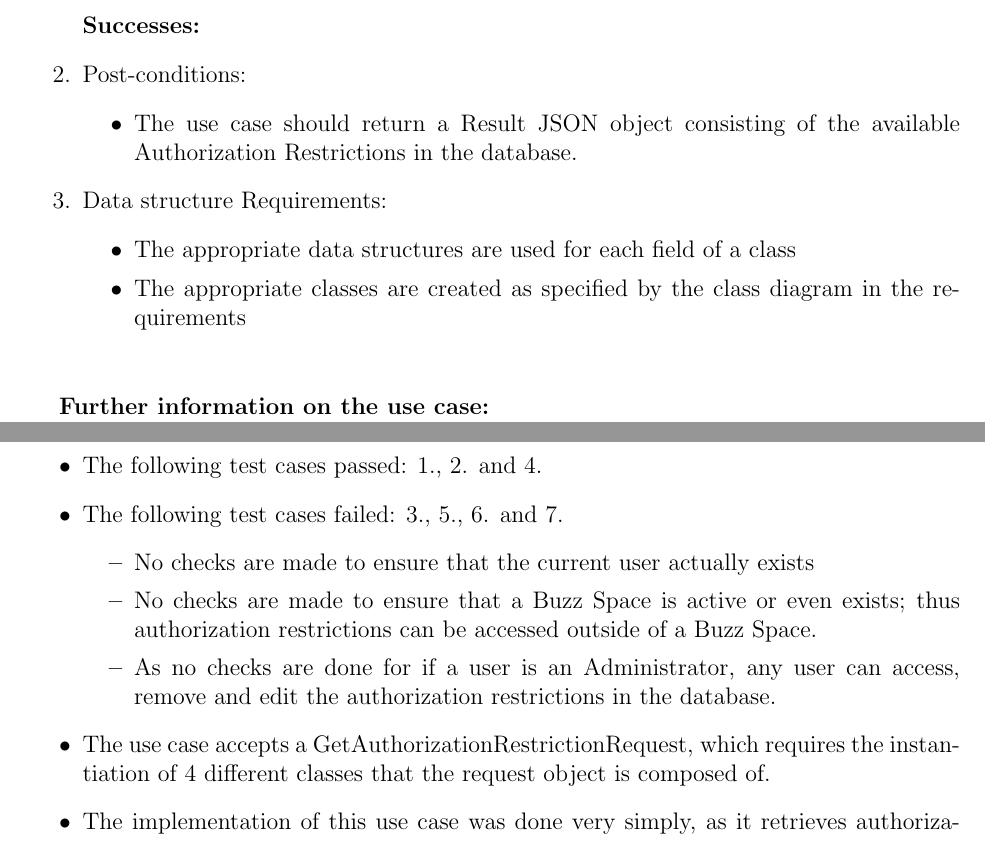
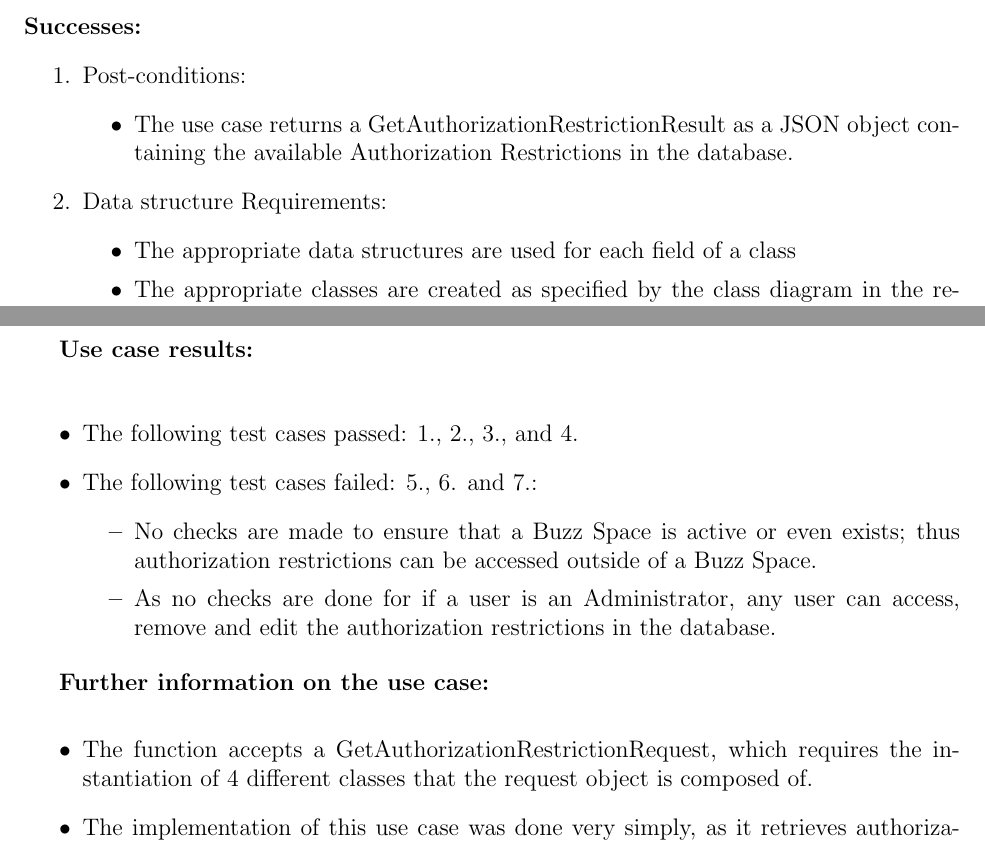
Before and after one commit to masterfloki/cos301_Phase4_Testing, a LaTeX document (testingDoc.tex, which reads getAuthorizationRestrictions_A.tex): two parts of pages 8 and 9 of 15 before the commit and two parts of pages 8 and 9 of 16 after it, joined at a grey line, cut so that both start at the same text. Compiled offline with pdfLaTeX.

Commit message:
Updated getAuthorizationRestrictions file
Some restructuring and editing

```diff
--- a/getAuthorizationRestrictions_A.tex
+++ b/getAuthorizationRestrictions_A.tex
@@ -22,2 +21,3 @@ This use case is meant to be used by the front-end of the system in order to ret
 		\end{itemize}
 	\end{itemize}
+\end{enumerate}
@@ -26,7 +24,8 @@ This use case is meant to be used by the front-end of the system in order to ret
 \textbf{Successes:}
+\begin{enumerate}
 \item Post-conditions:
 	\begin{itemize}
-		\item The use case should return a Result JSON object consisting of the available Authorization Restrictions in the database.
+		\item The use case returns a GetAuthorizationRestrictionResult as a JSON object containing the available Authorization Restrictions in the database.
 	\end{itemize}
 
 \item Data structure Requirements:
@@ -40,9 +39,6 @@ This use case is meant to be used by the front-end of the system in order to ret
 \noindent
 \medskip
 
-\textbf{Further information on the use case:}
-\noindent
-
 The following test cases were tested on the getAuthorizationRestrictions use case:
 \begin{enumerate}
 	\item User's status points are greater than the service's minimum status points.
@@ -54,21 +50,25 @@ The following test cases were tested on the getAuthorizationRestrictions use cas
   	\item User is Administrator for Buzz Space.
 \end{enumerate}
 \medskip
+
+\textbf{Use case results:}\newline
+
 \begin{itemize}
-\item The following test cases passed: 1., 2. and 4.
-
-\item The following test cases failed: 3., 5., 6. and 7.
+\item The following test cases passed: 1., 2., 3., and 4.
+\item The following test cases failed: 5., 6. and 7.:
 	\begin{itemize}
-		\item No checks are made to ensure that the current user actually exists
 		\item No checks are made to ensure that a Buzz Space is active or even exists; thus authorization restrictions can be accessed outside of a Buzz Space.
 		\item As no checks are done for if a user is an Administrator, any user can access, remove and edit the authorization restrictions in the database.
 	\end{itemize}
 
-	\item The use case accepts a GetAuthorizationRestrictionRequest, which requires the instantiation of 4 different classes that the request object is composed of.
+\end{itemize}
 
-\item The implementation of this use case was done very simply, as it retrieves authorization restrictions by first checking if a particular module exists in the database and thereafter; the authorization restrictions are retrieved and returned a GetAuthorizationRestrictionResult as a JSON object.
+\textbf{Further information on the use case:}
+\noindent
+\medskip
 
-\item The implementation does not check for the instance where the minimum status points are set to zero and it is in this case that the role name of a user should be used to determine the Service Restriction.
+\begin{itemize}
+	\item The function accepts a GetAuthorizationRestrictionRequest, which requires the instantiation of 4 different classes that the request object is composed of.
 
-\item If it was not possible to retrieve the authorization restrictions, as a result of a database error, then an error is simply logged onto the console screen, as no exceptions were required to have been thrown.
+	\item The implementation of this use case was done very simply, as it retrieves authorization restrictions by first checking if a particular module exists in the database and thereafter; the authorization restrictions are retrieved and returned a GetAuthorizationRestrictionResult as a JSON object.
 
```
Also changed, not shown: getAuthorizationRestrictions_A.tex (11 more changed lines).
